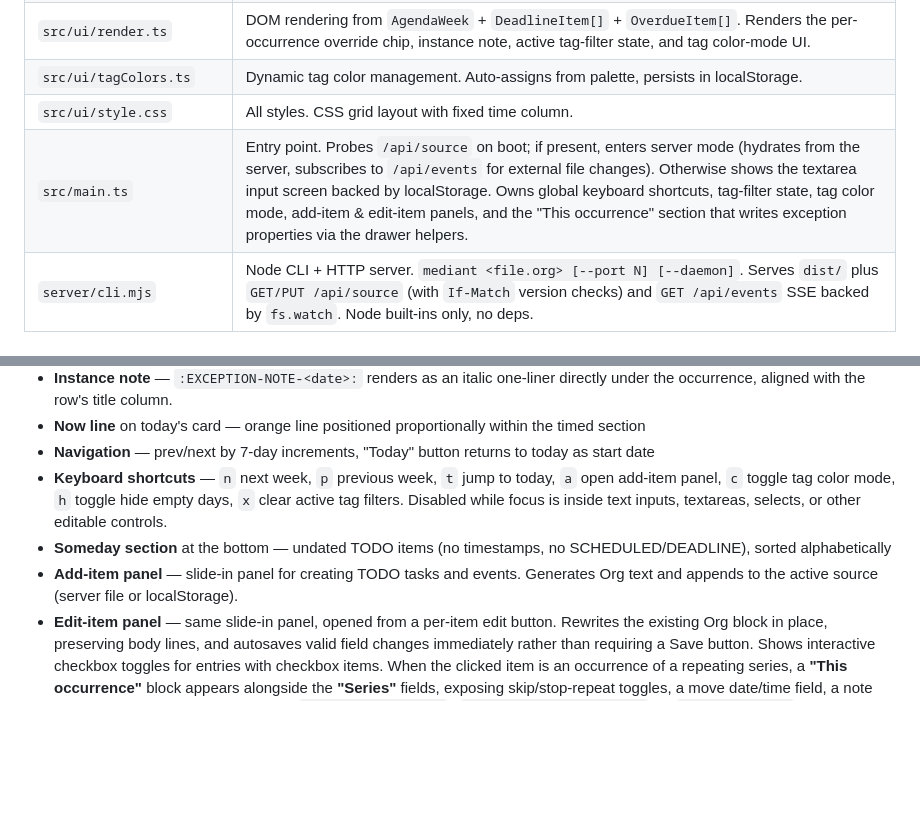
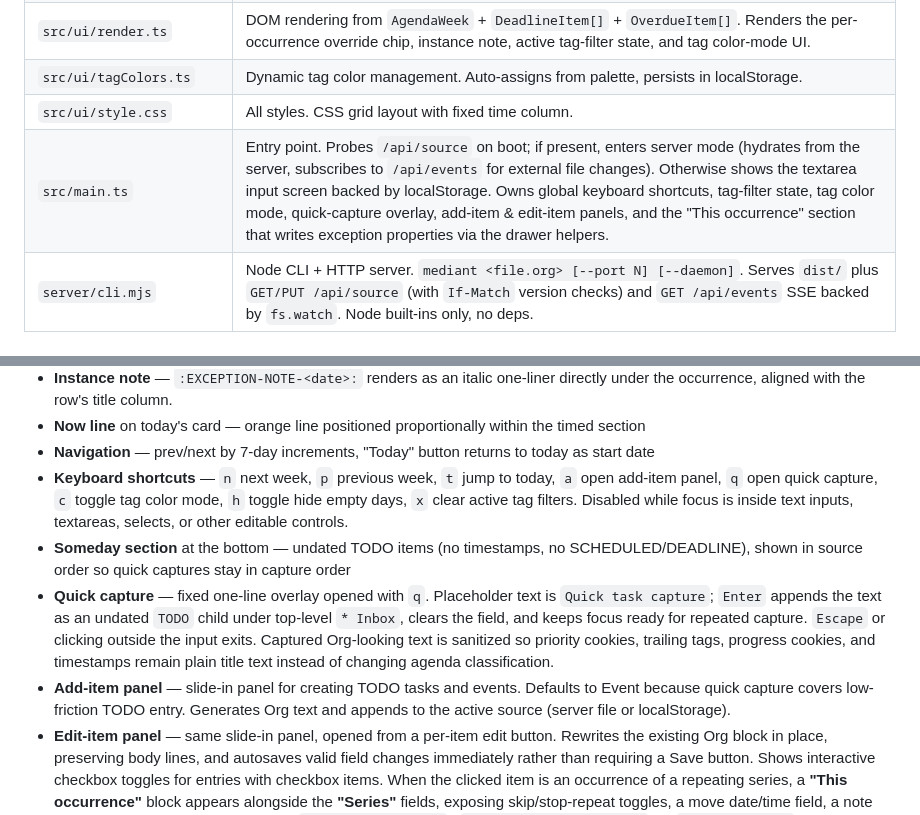
Before and after one commit to Lycomedes1814/Mediant, a Markdown page: AGENTS.md, 2 parts joined by grey strips. GitHub-like rendering; blank space fills up the shorter version.

Commit message:
Document quick capture in agent guide
Update AGENTS.md so project guidance includes the q quick-capture shortcut, overlay behavior, Inbox persistence shape, source-order Someday rendering, and the Event default in the add panel.

Tests:
- Not run; documentation-only change

```diff
--- a/AGENTS.md
+++ b/AGENTS.md
@@ -33,7 +33,7 @@ Three clearly separated stages — do not collapse them:
 | `src/ui/render.ts` | DOM rendering from `AgendaWeek` + `DeadlineItem[]` + `OverdueItem[]`. Renders the per-occurrence override chip, instance note, active tag-filter state, and tag color-mode UI. |
 | `src/ui/tagColors.ts` | Dynamic tag color management. Auto-assigns from palette, persists in localStorage. |
 | `src/ui/style.css` | All styles. CSS grid layout with fixed time column. |
-| `src/main.ts` | Entry point. Probes `/api/source` on boot; if present, enters server mode (hydrates from the server, subscribes to `/api/events` for external file changes). Otherwise shows the textarea input screen backed by localStorage. Owns global keyboard shortcuts, tag-filter state, tag color mode, add-item & edit-item panels, and the "This occurrence" section that writes exception properties via the drawer helpers. |
+| `src/main.ts` | Entry point. Probes `/api/source` on boot; if present, enters server mode (hydrates from the server, subscribes to `/api/events` for external file changes). Otherwise shows the textarea input screen backed by localStorage. Owns global keyboard shortcuts, tag-filter state, tag color mode, quick-capture overlay, add-item & edit-item panels, and the "This occurrence" section that writes exception properties via the drawer helpers. |
 | `server/cli.mjs` | Node CLI + HTTP server. `mediant <file.org> [--port N] [--daemon]`. Serves `dist/` plus `GET/PUT /api/source` (with `If-Match` version checks) and `GET /api/events` SSE backed by `fs.watch`. Node built-ins only, no deps. |
 
 ## Commands
@@ -110,9 +110,10 @@ See `ORG-SYNTAX.md` for the full breakdown of supported, gracefully ignored, and
 - **Instance note** — `:EXCEPTION-NOTE-<date>:` renders as an italic one-liner directly under the occurrence, aligned with the row's title column.
 - **Now line** on today's card — orange line positioned proportionally within the timed section
 - **Navigation** — prev/next by 7-day increments, "Today" button returns to today as start date
-- **Keyboard shortcuts** — `n` next week, `p` previous week, `t` jump to today, `a` open add-item panel, `c` toggle tag color mode, `h` toggle hide empty days, `x` clear active tag filters. Disabled while focus is inside text inputs, textareas, selects, or other editable controls.
-- **Someday section** at the bottom — undated TODO items (no timestamps, no SCHEDULED/DEADLINE), sorted alphabetically
-- **Add-item panel** — slide-in panel for creating TODO tasks and events. Generates Org text and appends to the active source (server file or localStorage).
+- **Keyboard shortcuts** — `n` next week, `p` previous week, `t` jump to today, `a` open add-item panel, `q` open quick capture, `c` toggle tag color mode, `h` toggle hide empty days, `x` clear active tag filters. Disabled while focus is inside text inputs, textareas, selects, or other editable controls.
+- **Someday section** at the bottom — undated TODO items (no timestamps, no SCHEDULED/DEADLINE), shown in source order so quick captures stay in capture order
+- **Quick capture** — fixed one-line overlay opened with `q`. Placeholder text is `Quick task capture`; `Enter` appends the text as an undated `TODO` child under top-level `* Inbox`, clears the field, and keeps focus ready for repeated capture. `Escape` or clicking outside the input exits. Captured Org-looking text is sanitized so priority cookies, trailing tags, progress cookies, and timestamps remain plain title text instead of changing agenda classification.
+- **Add-item panel** — slide-in panel for creating TODO tasks and events. Defaults to Event because quick capture covers low-friction TODO entry. Generates Org text and appends to the active source (server file or localStorage).
 - **Edit-item panel** — same slide-in panel, opened from a per-item edit button. Rewrites the existing Org block in place, preserving body lines, and autosaves valid field changes immediately rather than requiring a Save button. Shows interactive checkbox toggles for entries with checkbox items. When the clicked item is an occurrence of a repeating series, a **"This occurrence"** block appears alongside the **"Series"** fields, exposing skip/stop-repeat toggles, a move date/time field, a note field, and Clear override; these write `:EXCEPTION-<base>:` / `:EXCEPTION-NOTE-<base>:` via `upsertProperty` and `removeProperty` immediately. The base date passed through from the click (`data-base-date` on the clicked title) is always the **unshifted** slot, so writes stay stable even after a reschedule moves the occurrence to a different day.
 - **Shorthand date input** — add/edit date fields accept `DD`, `DD/MM`, `DD/MM/YY`, `DD/MM/YYYY`, `+N`, and weekday names `mon`..`sun`. Ambiguous numeric forms resolve to the next future occurrence, and 2-digit years are interpreted in the current century.
 - **Org source persistence** — in static mode, the textarea content is saved to `localStorage` (`mediant-org-source`). In server mode, the source is the file passed to `mediant <file.org>` and localStorage is not used for it. All writes flow through `persistSource()` in `main.ts`, which dispatches to the active backend.
```
